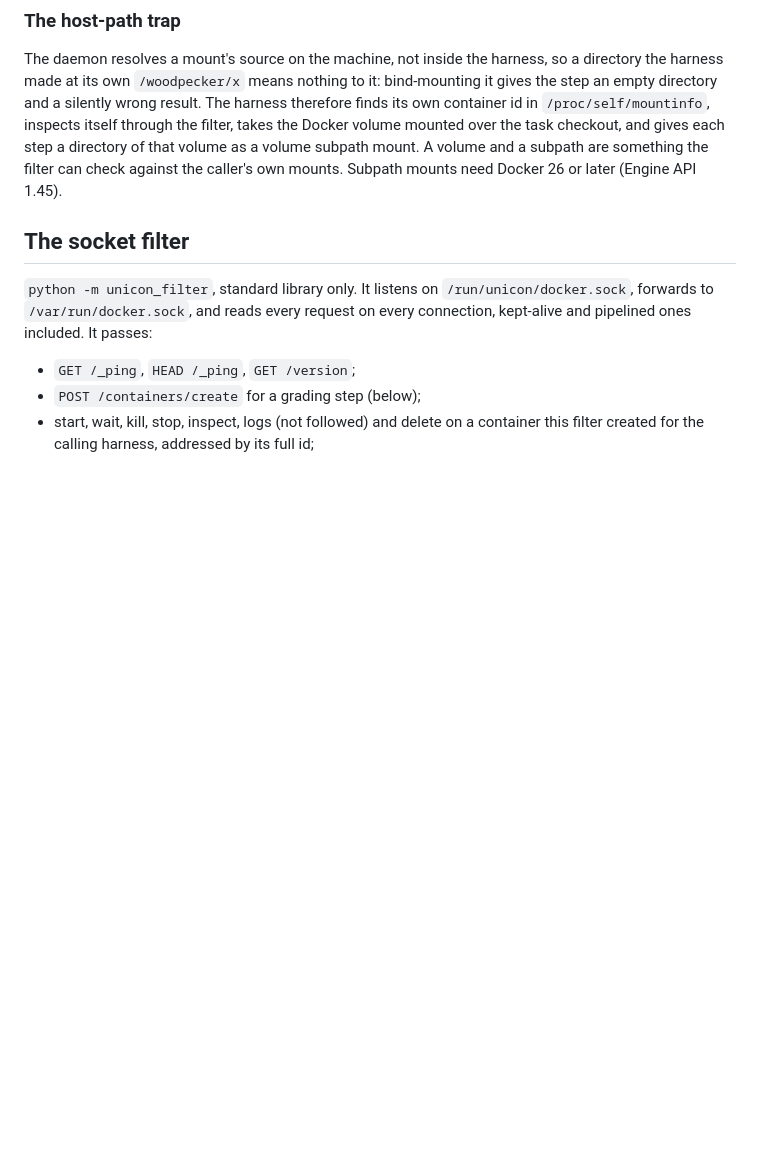
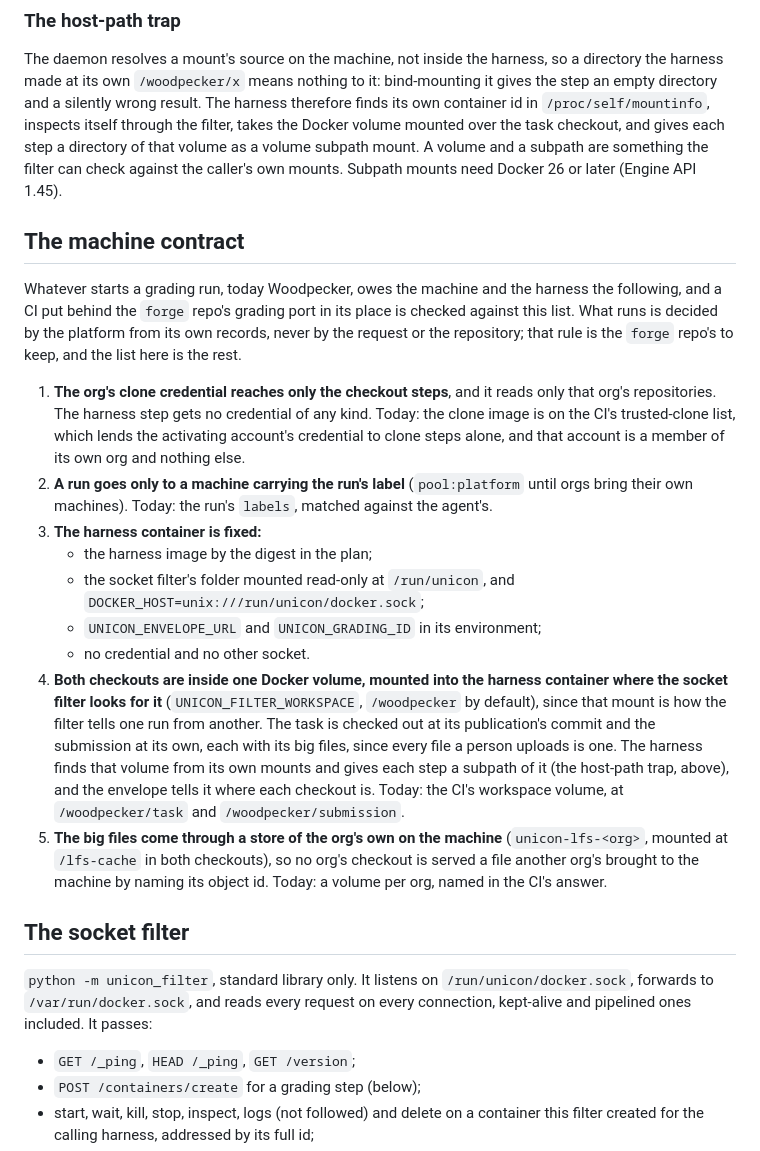
Before and after one commit to uniconhq/runner, a Markdown page: README.md, the part around the change. Rendered like a GitHub page; blank space fills up the shorter version.

Commit message:
docs: write down the machine contract any CI must meet

```diff
--- a/README.md
+++ b/README.md
@@ -208,6 +208,42 @@ volume mounted over the task checkout, and gives each step a directory of that
 volume as a volume subpath mount. A volume and a subpath are something the
 filter can check against the caller's own mounts. Subpath mounts need Docker 26
 or later (Engine API 1.45).
+
+## The machine contract
+
+Whatever starts a grading run, today Woodpecker, owes the machine and the
+harness the following, and a CI put behind the `forge` repo's grading port
+in its place is checked against this list. What runs is decided by the
+platform from its own records, never by the request or the repository; that
+rule is the `forge` repo's to keep, and the list here is the rest.
+
+1. **The org's clone credential reaches only the checkout steps**, and it
+   reads only that org's repositories. The harness step gets no credential
+   of any kind. Today: the clone image is on the CI's trusted-clone list,
+   which lends the activating account's credential to clone steps alone,
+   and that account is a member of its own org and nothing else.
+2. **A run goes only to a machine carrying the run's label**
+   (`pool:platform` until orgs bring their own machines). Today: the run's
+   `labels`, matched against the agent's.
+3. **The harness container is fixed:**
+   - the harness image by the digest in the plan;
+   - the socket filter's folder mounted read-only at `/run/unicon`, and
+     `DOCKER_HOST=unix:///run/unicon/docker.sock`;
+   - `UNICON_ENVELOPE_URL` and `UNICON_GRADING_ID` in its environment;
+   - no credential and no other socket.
+4. **Both checkouts are inside one Docker volume, mounted into the harness
+   container where the socket filter looks for it** (`UNICON_FILTER_WORKSPACE`,
+   `/woodpecker` by default), since that mount is how the filter tells one
+   run from another. The task is checked out at its publication's commit
+   and the submission at its own, each with its big files, since every file
+   a person uploads is one. The harness finds that volume from its own
+   mounts and gives each step a subpath of it (the host-path trap, above),
+   and the envelope tells it where each checkout is. Today: the CI's
+   workspace volume, at `/woodpecker/task` and `/woodpecker/submission`.
+5. **The big files come through a store of the org's own on the machine**
+   (`unicon-lfs-<org>`, mounted at `/lfs-cache` in both checkouts), so no
+   org's checkout is served a file another org's brought to the machine by
+   naming its object id. Today: a volume per org, named in the CI's answer.
 
 ## The socket filter
 
```
